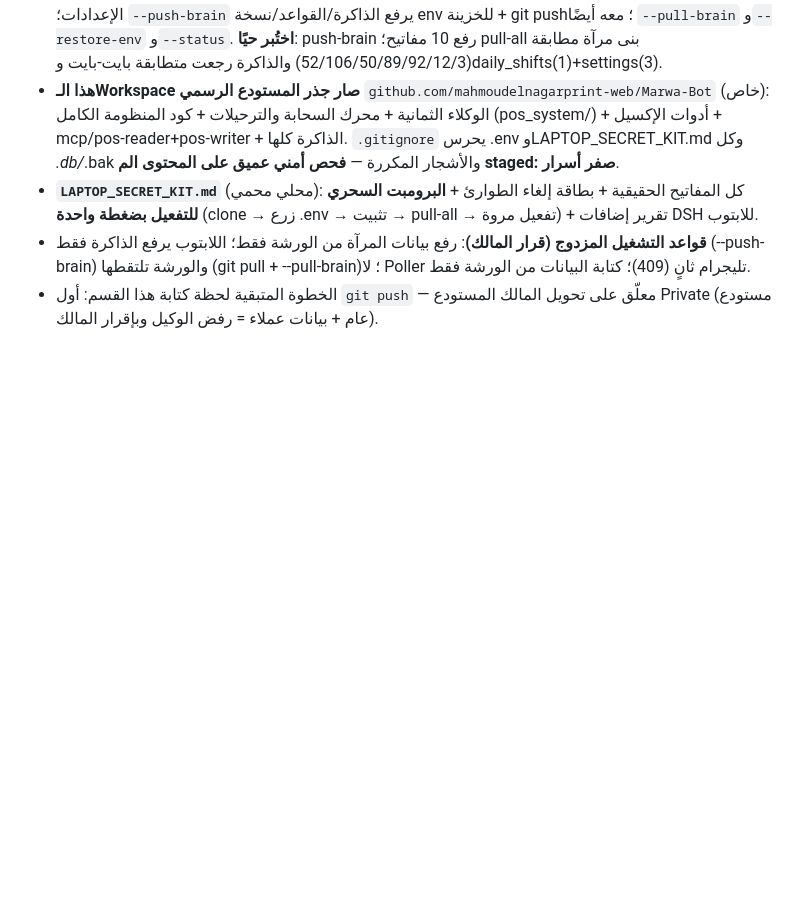
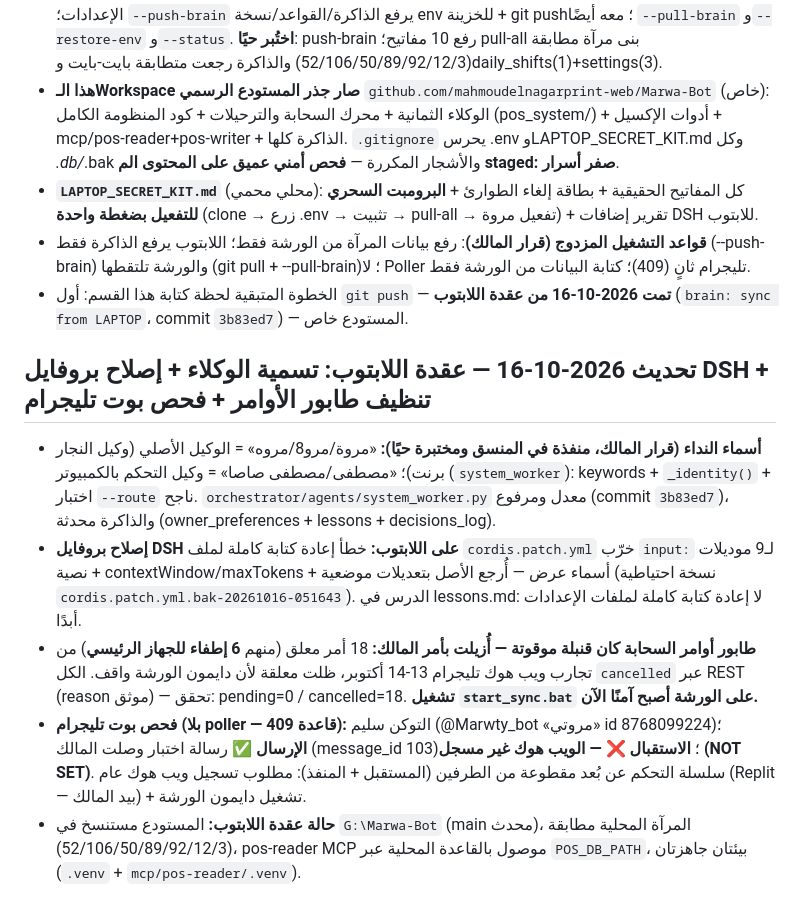
Before and after one commit to mahmoudelnagarprint-web/Marwa-Bot, a Markdown page: STATUS.md, the part around the change. Drawn GitHub-style; blank space fills up the shorter version.

Commit message:
brain: sync from LAPTOP @ 2026-10-16 06:58

```diff
--- a/STATUS.md
+++ b/STATUS.md
@@ -128,4 +128,11 @@
 - **هذا الـWorkspace صار جذر المستودع الرسمي** `github.com/mahmoudelnagarprint-web/Marwa-Bot` (خاص): الوكلاء الثمانية + محرك السحابة والترحيلات + كود المنظومة الكامل (pos_system/) + أدوات الإكسيل + mcp/pos-reader+pos-writer + الذاكرة كلها. `.gitignore` يحرس .env وLAPTOP_SECRET_KIT.md وكل *.db/*.bak والأشجار المكررة — **فحص أمني عميق على المحتوى الم staged: صفر أسرار**.
 - **`LAPTOP_SECRET_KIT.md`** (محلي محمي): كل المفاتيح الحقيقية + بطاقة إلغاء الطوارئ + **البرومبت السحري للتفعيل بضغطة واحدة** (clone → زرع .env → تثبيت → pull-all → تفعيل مروة) + تقرير إضافات DSH للابتوب.
 - **قواعد التشغيل المزدوج (قرار المالك)**: رفع بيانات المرآة من الورشة فقط؛ اللابتوب يرفع الذاكرة فقط (--push-brain) والورشة تلتقطها (git pull + --pull-brain)؛ لا Poller تليجرام ثانٍ (409)؛ كتابة البيانات من الورشة فقط.
-- الخطوة المتبقية لحظة كتابة هذا القسم: أول `git push` — معلّق على تحويل المالك المستودع Private (مستودع عام + بيانات عملاء = رفض الوكيل وبإقرار المالك).
+- الخطوة المتبقية لحظة كتابة هذا القسم: أول `git push` — **تمت 2026-10-16 من عقدة اللابتوب** (`brain: sync from LAPTOP`، commit `3b83ed7`) — المستودع خاص.
+
+## تحديث 2026-10-16 — عقدة اللابتوب: تسمية الوكلاء + إصلاح بروفايل DSH + تنظيف طابور الأوامر + فحص بوت تليجرام
+- **أسماء النداء (قرار المالك، منفذة في المنسق ومختبرة حيًا):** «مروة/مرو8/مروه» = الوكيل الأصلي (وكيل النجار برنت)؛ «مصطفى/مصطفى صاصا» = وكيل التحكم بالكمبيوتر (`system_worker`): keywords + `_identity()` + اختبار `--route` ناجح. `orchestrator/agents/system_worker.py` معدل ومرفوع (commit `3b83ed7`)، والذاكرة محدثة (owner_preferences + lessons + decisions_log).
+- **إصلاح بروفايل DSH على اللابتوب:** خطأ إعادة كتابة كاملة لملف `cordis.patch.yml` خرّب `input:` لـ9 موديلات نصية + contextWindow/maxTokens + أسماء عرض — أُرجع الأصل بتعديلات موضعية (نسخة احتياطية `cordis.patch.yml.bak-20261016-051643`). الدرس في lessons.md: لا إعادة كتابة كاملة لملفات الإعدادات أبدًا.
+- **طابور أوامر السحابة كان قنبلة موقوتة — أُزيلت بأمر المالك:** 18 أمر معلق (منهم **6 إطفاء للجهاز الرئيسي**) من تجارب ويب هوك تليجرام 13-14 أكتوبر، ظلت معلقة لأن دايمون الورشة واقف. الكل `cancelled` عبر REST (reason موثق) — تحقق: pending=0 / cancelled=18. **تشغيل `start_sync.bat` على الورشة أصبح آمنًا الآن.**
+- **فحص بوت تليجرام (بلا poller — قاعدة 409):** التوكن سليم (@Marwty_bot «مروتي» id 8768099224)؛ **الإرسال ✅** رسالة اختبار وصلت المالك (message_id 103)؛ **الاستقبال ❌ — الويب هوك غير مسجل (NOT SET)**. سلسلة التحكم عن بُعد مقطوعة من الطرفين (المستقبل + المنفذ): مطلوب تسجيل ويب هوك عام (Replit — بيد المالك) + تشغيل دايمون الورشة.
+- **حالة عقدة اللابتوب:** المستودع مستنسخ في `G:\Marwa-Bot` (main محدث)، المرآة المحلية مطابقة (52/106/50/89/92/12/3)، pos-reader MCP موصول بالقاعدة المحلية عبر `POS_DB_PATH`، بيئتان جاهزتان (`.venv` + `mcp/pos-reader/.venv`).
```
Also changed, not shown: memory/decisions_log.md (+2 -0 lines), memory/lessons.md (+1 -0 lines).
